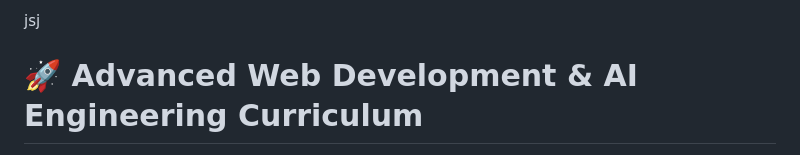
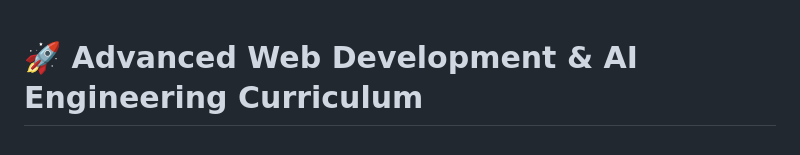
Before and after one commit to Prateek-Servant-of-Prabhupadanugas/AppTech_Web_Dev_Resources, a Markdown page: SourceCode/Curriculum.md, the part around the change. Rendered like a GitHub page.

Commit message:
Remove placeholder text from Curriculum.md

```diff
--- a/SourceCode/Curriculum.md
+++ b/SourceCode/Curriculum.md
@@ -1,4 +1,4 @@
-jsj
+
 # 🚀 Advanced Web Development & AI Engineering Curriculum
 
 Welcome to the ultimate, industry-mapped Full-Stack Web Development curriculum. This repository serves as a systematic roadmap designed to take students from absolute web fundamentals to deploying production-grade, AI-integrated applications.
```
